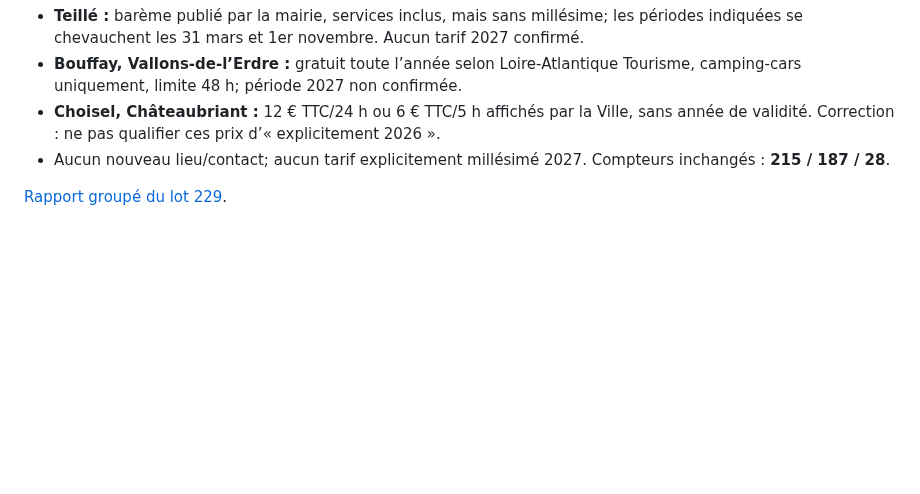
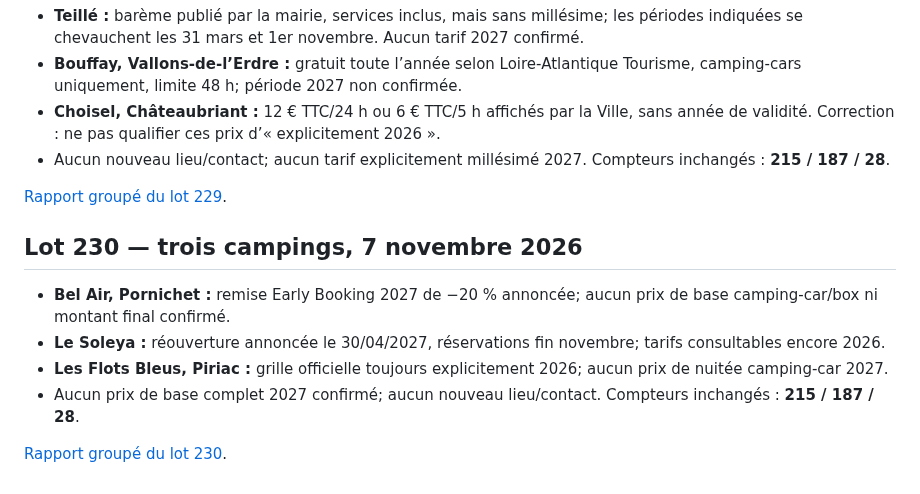
Before and after one commit to christophe93270-bit/camping-car-france, a Markdown page: PREPARATION-LOIRE-ATLANTIQUE-44-2027.md, the part around the change. Rendered like a GitHub page; blank space fills up the shorter version.

Commit message:
Ajoute le lot 230 au récapitulatif Loire-Atlantique 2027

```diff
--- a/PREPARATION-LOIRE-ATLANTIQUE-44-2027.md
+++ b/PREPARATION-LOIRE-ATLANTIQUE-44-2027.md
@@ -1547,3 +1547,13 @@ Sources :
 - Aucun nouveau lieu/contact; aucun tarif explicitement millésimé 2027. Compteurs inchangés : **215 / 187 / 28**.
 
 [Rapport groupé du lot 229](AUDIT-44-2027-LOT229.md).
+
+
+## Lot 230 — trois campings, 7 novembre 2026
+
+- **Bel Air, Pornichet :** remise Early Booking 2027 de −20 % annoncée; aucun prix de base camping-car/box ni montant final confirmé.
+- **Le Soleya :** réouverture annoncée le 30/04/2027, réservations fin novembre; tarifs consultables encore 2026.
+- **Les Flots Bleus, Piriac :** grille officielle toujours explicitement 2026; aucun prix de nuitée camping-car 2027.
+- Aucun prix de base complet 2027 confirmé; aucun nouveau lieu/contact. Compteurs inchangés : **215 / 187 / 28**.
+
+[Rapport groupé du lot 230](AUDIT-44-2027-LOT230.md).
```
